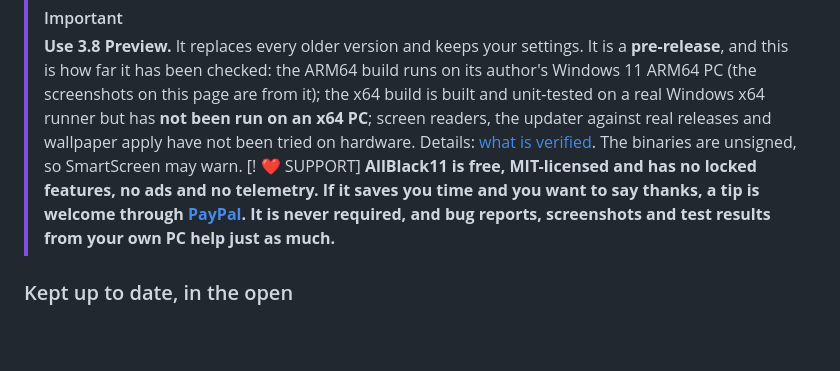
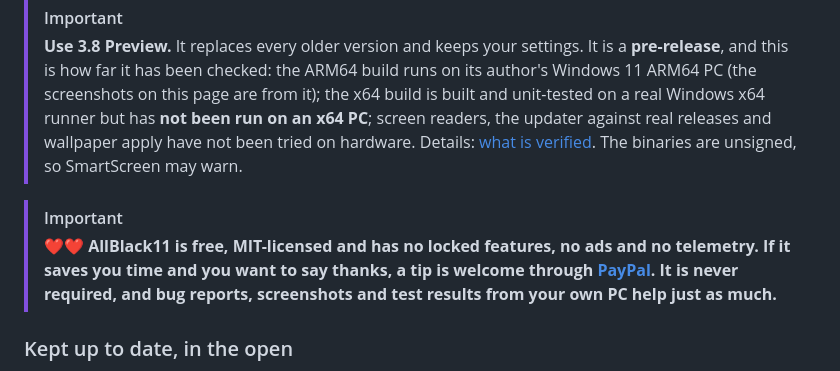
Before and after one commit to TH0MSX/AllBlack11, a Markdown page: README.md, the part around the change. Rendered like a GitHub page; blank space fills up the shorter version.

Commit message:
Revise important notes and support section in README
Updated important notes and support information in README.

```diff
--- a/README.md
+++ b/README.md
@@ -25,8 +25,9 @@ Windows 11 dark mode still paints gray title bars, a gray taskbar and a tinted S
 
 > [!IMPORTANT]
 > **Use 3.8 Preview.** It replaces every older version and keeps your settings. It is a **pre-release**, and this is how far it has been checked: the ARM64 build runs on its author's Windows 11 ARM64 PC (the screenshots on this page are from it); the x64 build is built and unit-tested on a real Windows x64 runner but has **not been run on an x64 PC**; screen readers, the updater against real releases and wallpaper apply have not been tried on hardware. Details: [what is verified](docs/dev/EVIDENCE.md). The binaries are unsigned, so SmartScreen may warn.
-> [! ❤️ SUPPORT]
-> **AllBlack11 is free, MIT-licensed and has no locked features, no ads and no telemetry. If it saves you time and you want to say thanks, a tip is welcome through [PayPal](https://paypal.me/peplinski00). It is never required, and bug reports, screenshots and test results from your own PC help just as much.**
+
+> [!IMPORTANT]
+> ❤️❤️ **AllBlack11 is free, MIT-licensed and has no locked features, no ads and no telemetry. If it saves you time and you want to say thanks, a tip is welcome through [PayPal](https://paypal.me/peplinski00). It is never required, and bug reports, screenshots and test results from your own PC help just as much.**
 
 
 ### Kept up to date, in the open
```
